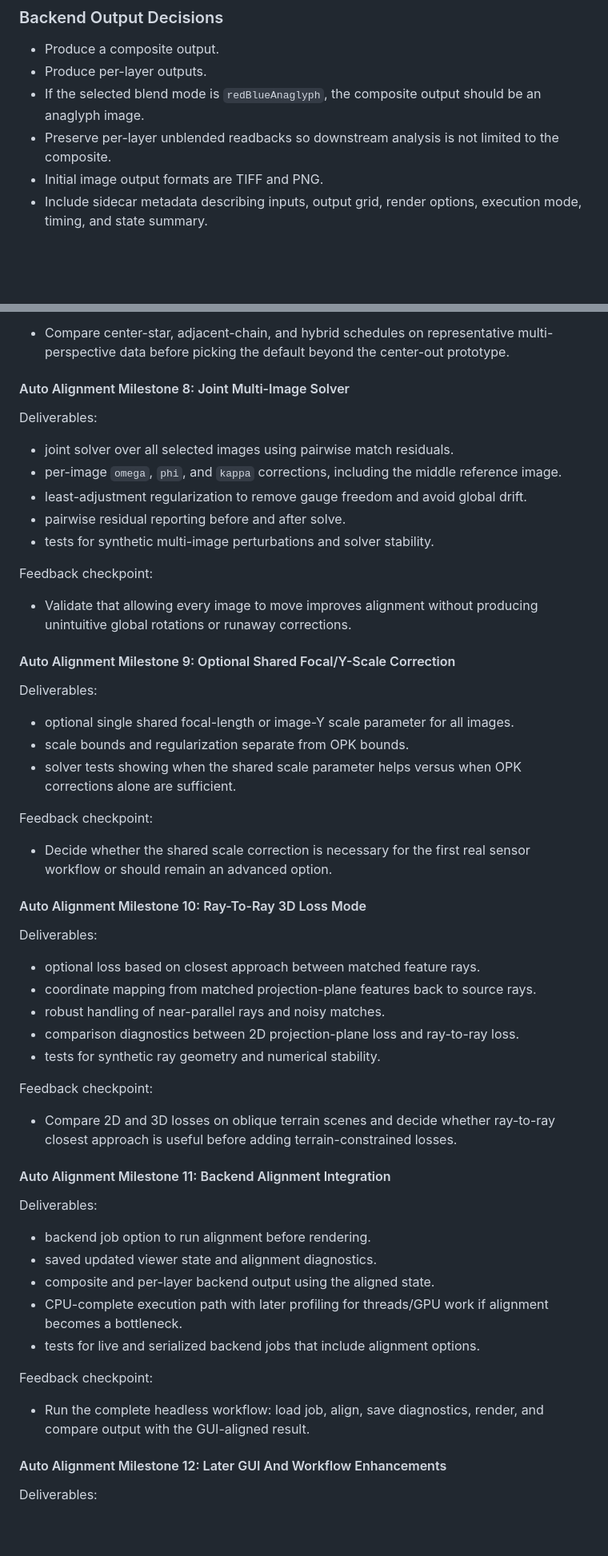
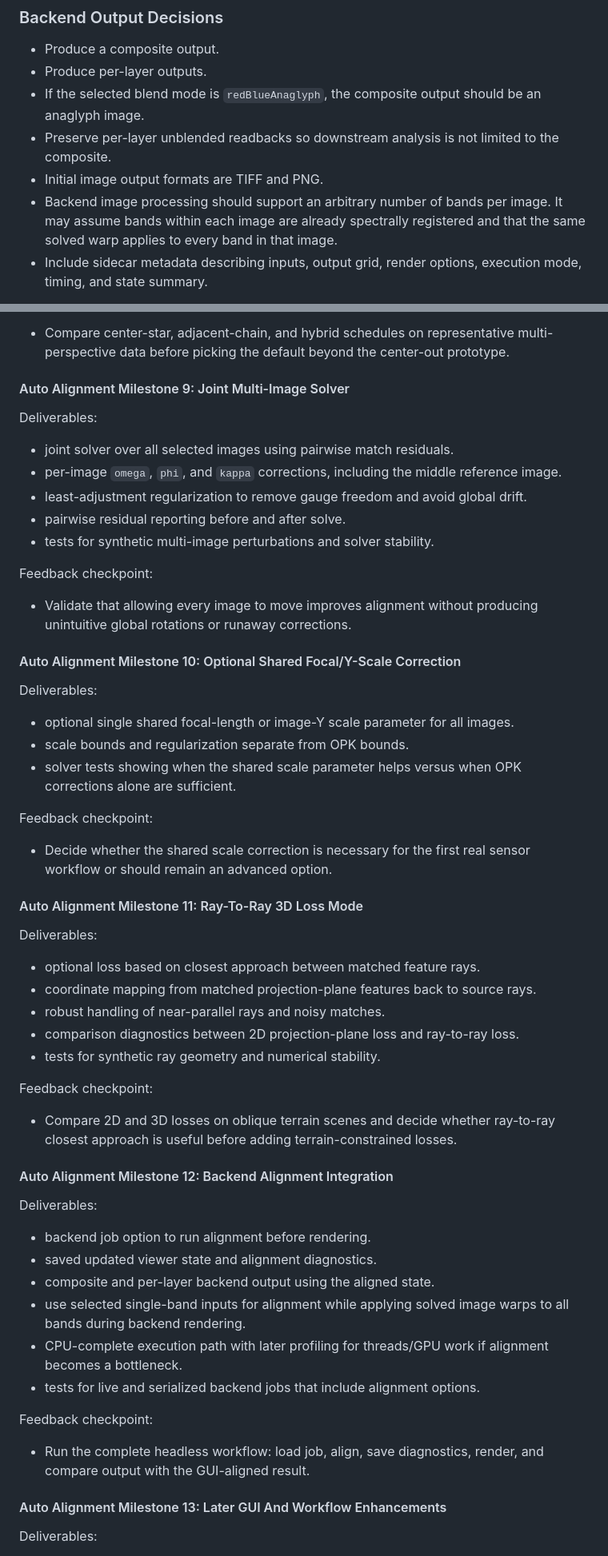
Before and after one commit to mdegan2020/matlab_tools, a Markdown page: planar_projection/docs/viewer_development_plan.md, 2 parts joined by grey strips. Shown at 80% size. GitHub-like rendering; blank space fills up the shorter version.

```diff
--- a/planar_projection/docs/viewer_development_plan.md
+++ b/planar_projection/docs/viewer_development_plan.md
@@ -460,6 +460,9 @@ job.Output.Formats = ["tiff", "png"];
 - Preserve per-layer unblended readbacks so downstream analysis is not limited
   to the composite.
 - Initial image output formats are TIFF and PNG.
+- Backend image processing should support an arbitrary number of bands per
+  image. It may assume bands within each image are already spectrally
+  registered and that the same solved warp applies to every band in that image.
 - Include sidecar metadata describing inputs, output grid, render options,
   execution mode, timing, and state summary.
 
@@ -808,7 +841,7 @@ Feedback checkpoint:
   multi-perspective data before picking the default beyond the center-out
   prototype.
 
-#### Auto Alignment Milestone 8: Joint Multi-Image Solver
+#### Auto Alignment Milestone 9: Joint Multi-Image Solver
 
 Deliverables:
 
@@ -825,7 +858,7 @@ Feedback checkpoint:
 - Validate that allowing every image to move improves alignment without
   producing unintuitive global rotations or runaway corrections.
 
-#### Auto Alignment Milestone 9: Optional Shared Focal/Y-Scale Correction
+#### Auto Alignment Milestone 10: Optional Shared Focal/Y-Scale Correction
 
 Deliverables:
 
@@ -839,7 +872,7 @@ Feedback checkpoint:
 - Decide whether the shared scale correction is necessary for the first real
   sensor workflow or should remain an advanced option.
 
-#### Auto Alignment Milestone 10: Ray-To-Ray 3D Loss Mode
+#### Auto Alignment Milestone 11: Ray-To-Ray 3D Loss Mode
 
 Deliverables:
 
@@ -854,13 +887,15 @@ Feedback checkpoint:
 - Compare 2D and 3D losses on oblique terrain scenes and decide whether
   ray-to-ray closest approach is useful before adding terrain-constrained losses.
 
-#### Auto Alignment Milestone 11: Backend Alignment Integration
+#### Auto Alignment Milestone 12: Backend Alignment Integration
 
 Deliverables:
 
 - backend job option to run alignment before rendering.
 - saved updated viewer state and alignment diagnostics.
 - composite and per-layer backend output using the aligned state.
+- use selected single-band inputs for alignment while applying solved image
+  warps to all bands during backend rendering.
 - CPU-complete execution path with later profiling for threads/GPU work if
   alignment becomes a bottleneck.
 - tests for live and serialized backend jobs that include alignment options.
@@ -870,7 +905,7 @@ Feedback checkpoint:
 - Run the complete headless workflow: load job, align, save diagnostics, render,
   and compare output with the GUI-aligned result.
 
-#### Auto Alignment Milestone 12: Later GUI And Workflow Enhancements
+#### Auto Alignment Milestone 13: Later GUI And Workflow Enhancements
 
 Deliverables:
 
```
Also changed, not shown: other parts of planar_projection/docs/viewer_development_plan.md (+41 -10 lines).
